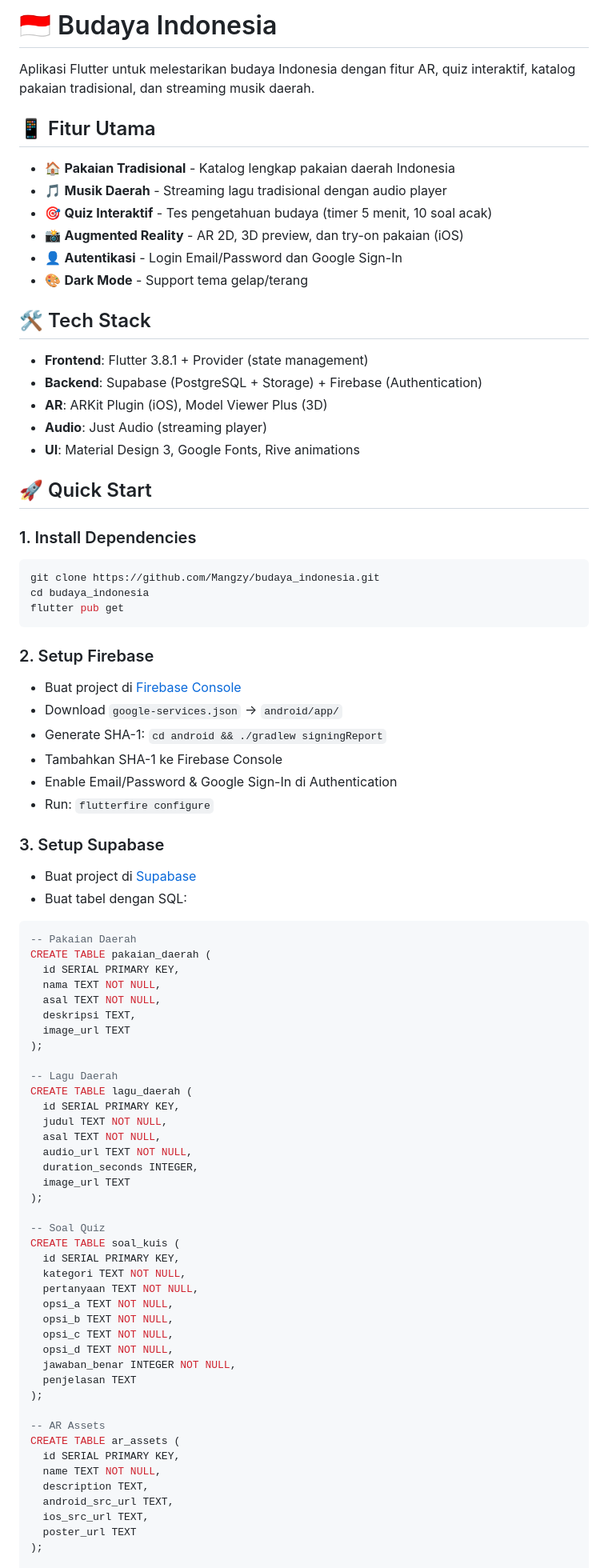
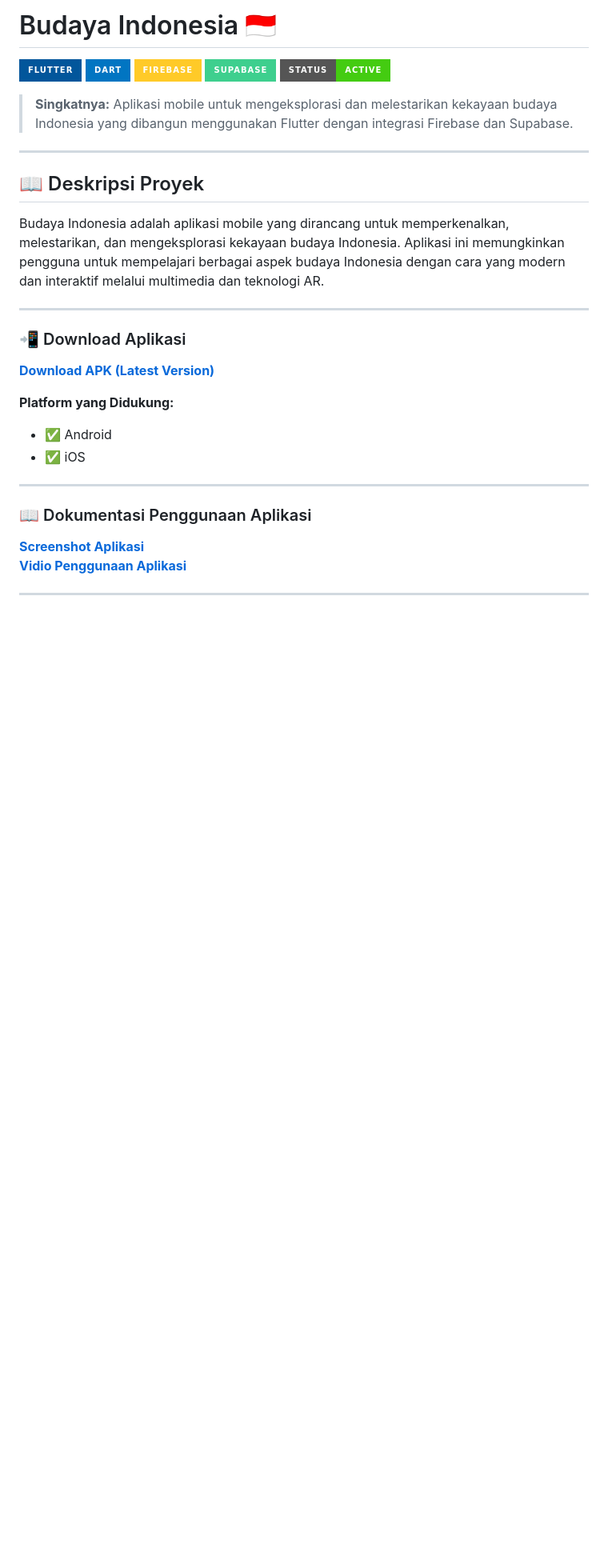
Before and after one commit to Mangzy/budaya_indonesia, a Markdown page: README.md, the part around one of its changes. Shown at 80% size. GitHub-like rendering; badges without logos; blank space fills up the shorter version.

Commit message:
Revisi README untuk detail proyek
Updated project description and features in README.

````diff
--- a/README.md
+++ b/README.md
@@ -1,85 +1,35 @@
-# 🇮🇩 Budaya Indonesia
+# Budaya Indonesia 🇮🇩
 
-Aplikasi Flutter untuk melestarikan budaya Indonesia dengan fitur AR, quiz interaktif, katalog pakaian tradisional, dan streaming musik daerah.
+![Flutter](https://img.shields.io/badge/Flutter-%2302569B.svg?style=for-the-badge&logo=Flutter&logoColor=white)
+![Dart](https://img.shields.io/badge/Dart-%230175C2.svg?style=for-the-badge&logo=dart&logoColor=white)
+![Firebase](https://img.shields.io/badge/Firebase-FFCA28?style=for-the-badge&logo=firebase&logoColor=black)
+![Supabase](https://img.shields.io/badge/Supabase-3ECF8E?style=for-the-badge&logo=supabase&logoColor=white)
+![Status](https://img.shields.io/badge/Status-Active-success?style=for-the-badge)
 
-## 📱 Fitur Utama
+> **Singkatnya:** Aplikasi mobile untuk mengeksplorasi dan melestarikan kekayaan budaya Indonesia yang dibangun menggunakan Flutter dengan integrasi Firebase dan Supabase.
 
-- 🏠 **Pakaian Tradisional** - Katalog lengkap pakaian daerah Indonesia
-- 🎵 **Musik Daerah** - Streaming lagu tradisional dengan audio player
-- 🎯 **Quiz Interaktif** - Tes pengetahuan budaya (timer 5 menit, 10 soal acak)
-- 📸 **Augmented Reality** - AR 2D, 3D preview, dan try-on pakaian (iOS)
-- 👤 **Autentikasi** - Login Email/Password dan Google Sign-In
-- 🎨 **Dark Mode** - Support tema gelap/terang
+---
 
-## 🛠️ Tech Stack
+## 📖 Deskripsi Proyek
 
-- **Frontend**: Flutter 3.8.1 + Provider (state management)
-- **Backend**: Supabase (PostgreSQL + Storage) + Firebase (Authentication)
-- **AR**: ARKit Plugin (iOS), Model Viewer Plus (3D)
-- **Audio**: Just Audio (streaming player)
-- **UI**: Material Design 3, Google Fonts, Rive animations
+Budaya Indonesia adalah aplikasi mobile yang dirancang untuk memperkenalkan, melestarikan, dan mengeksplorasi kekayaan budaya Indonesia. Aplikasi ini memungkinkan pengguna untuk mempelajari berbagai aspek budaya Indonesia dengan cara yang modern dan interaktif melalui multimedia dan teknologi AR.
 
-## 🚀 Quick Start
+---
 
-### 1. Install Dependencies
-```bash
-git clone https://github.com/Mangzy/budaya_indonesia.git
-cd budaya_indonesia
-flutter pub get
-```
+### 📲 Download Aplikasi
 
-### 2. Setup Firebase
-- Buat project di [Firebase Console](https://console.firebase.google.com/)
-- Download `google-services.json` → `android/app/`
-- Generate SHA-1: `cd android && ./gradlew signingReport`
-- Tambahkan SHA-1 ke Firebase Console
-- Enable Email/Password & Google Sign-In di Authentication
-- Run: `flutterfire configure`
+[**Download APK (Latest Version)**](https://drive.google.com/file/d/1PqW7WJllz9HsGhTYB71XEzzltqwxkXBm/view?usp=drive_link)
 
-### 3. Setup Supabase
-- Buat project di [Supabase](https://app.supabase.com/)
-- Buat tabel dengan SQL:
+**Platform yang Didukung:**
+- ✅ Android
+- ✅ iOS
 
-```sql
--- Pakaian Daerah
-CREATE TABLE pakaian_daerah (
-  id SERIAL PRIMARY KEY,
-  nama TEXT NOT NULL,
-  asal TEXT NOT NULL,
-  deskripsi TEXT,
-  image_url TEXT
-);
+---
 
--- Lagu Daerah
-CREATE TABLE lagu_daerah (
-  id SERIAL PRIMARY KEY,
-  judul TEXT NOT NULL,
-  asal TEXT NOT NULL,
-  audio_url TEXT NOT NULL,
-  duration_seconds INTEGER,
-  image_url TEXT
-);
+### 📖 Dokumentasi Penggunaan Aplikasi
 
--- Soal Quiz
-CREATE TABLE soal_kuis (
-  id SERIAL PRIMARY KEY,
-  kategori TEXT NOT NULL,
-  pertanyaan TEXT NOT NULL,
-  opsi_a TEXT NOT NULL,
-  opsi_b TEXT NOT NULL,
-  opsi_c TEXT NOT NULL,
-  opsi_d TEXT NOT NULL,
-  jawaban_benar INTEGER NOT NULL,
-  penjelasan TEXT
-);
+[**Screenshot Aplikasi**](https://drive.google.com/drive/folders/1eFFsME_U-tgx_jPeczgKRTv7T2aS8A6D?usp=sharing)
+[**Vidio Penggunaan Aplikasi**](https://drive.google.com/file/d/1HRX0BPI0cbx2bXQtVJ_8RAkW5ebPt6uz/view?usp=drive_link)
 
--- AR Assets
-CREATE TABLE ar_assets (
-  id SERIAL PRIMARY KEY,
-  name TEXT NOT NULL,
-  description TEXT,
-  android_src_url TEXT,
-  ios_src_url TEXT,
-  poster_url TEXT
-);
+---
 
````
Also changed, not shown: other parts of README.md (+296 -63 lines).
